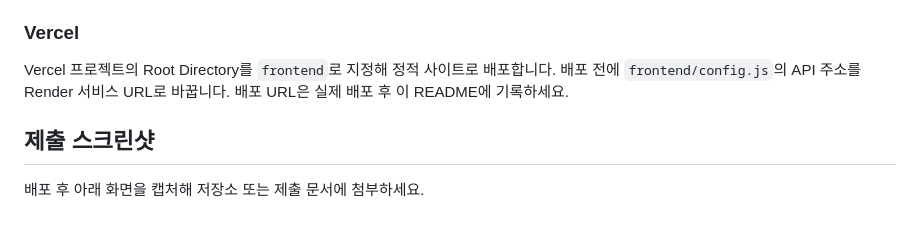
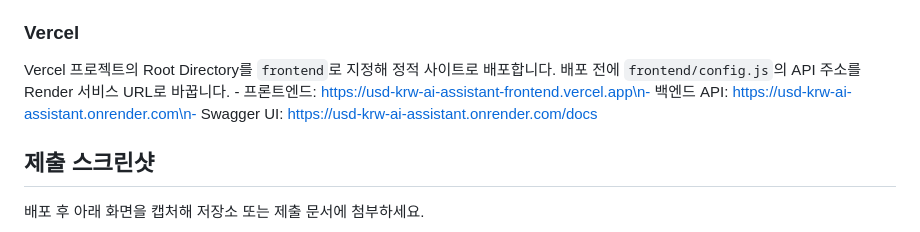
Before and after one commit to Choihyunsuh/Codyssey_M1-2, a Markdown page: README.md, the part around the change. GitHub-like rendering.

Commit message:
Document deployed Render and Vercel URLs

```diff
--- a/README.md
+++ b/README.md
@@ -39,7 +39,7 @@ USD/KRW 일별 환율을 Firestore에 저장하고, 요약을 바탕으로 질
 저장소를 연결하고 `render.yaml`의 Blueprint 설정을 사용합니다. 위 환경 변수를 Render 서비스에 설정하고 `ALLOWED_ORIGINS`에 Vercel 도메인을 넣습니다. `https://<render-host>/docs`에서 Swagger를 확인합니다. 무료 인스턴스는 유휴 후 첫 요청에 지연이 있을 수 있습니다.
 
 ### Vercel
-Vercel 프로젝트의 Root Directory를 `frontend`로 지정해 정적 사이트로 배포합니다. 배포 전에 `frontend/config.js`의 API 주소를 Render 서비스 URL로 바꿉니다. 배포 URL은 실제 배포 후 이 README에 기록하세요.
+Vercel 프로젝트의 Root Directory를 `frontend`로 지정해 정적 사이트로 배포합니다. 배포 전에 `frontend/config.js`의 API 주소를 Render 서비스 URL로 바꿉니다. - 프론트엔드: https://usd-krw-ai-assistant-frontend.vercel.app\n- 백엔드 API: https://usd-krw-ai-assistant.onrender.com\n- Swagger UI: https://usd-krw-ai-assistant.onrender.com/docs
 
 ## 제출 스크린샷
 배포 후 아래 화면을 캡처해 저장소 또는 제출 문서에 첨부하세요.
```
